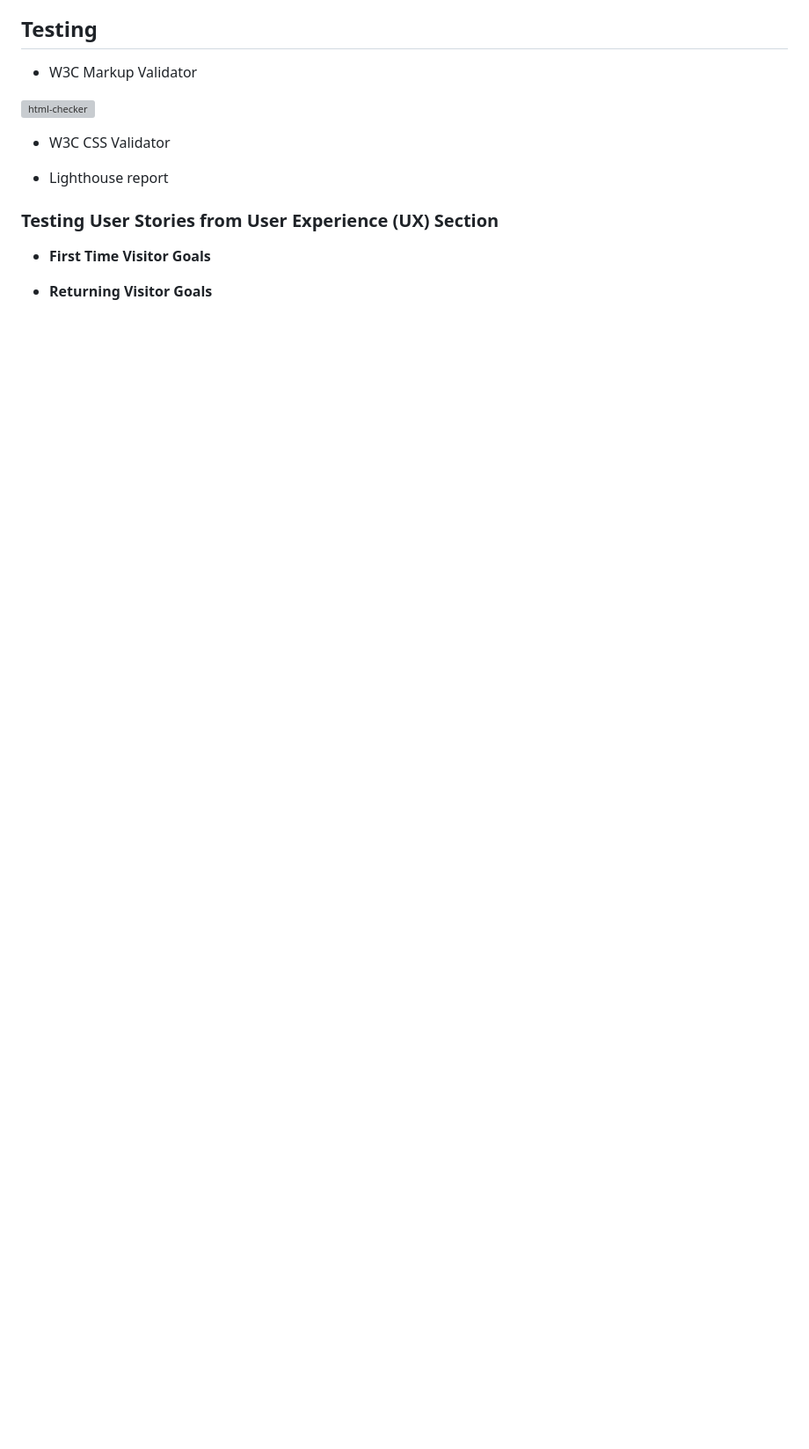
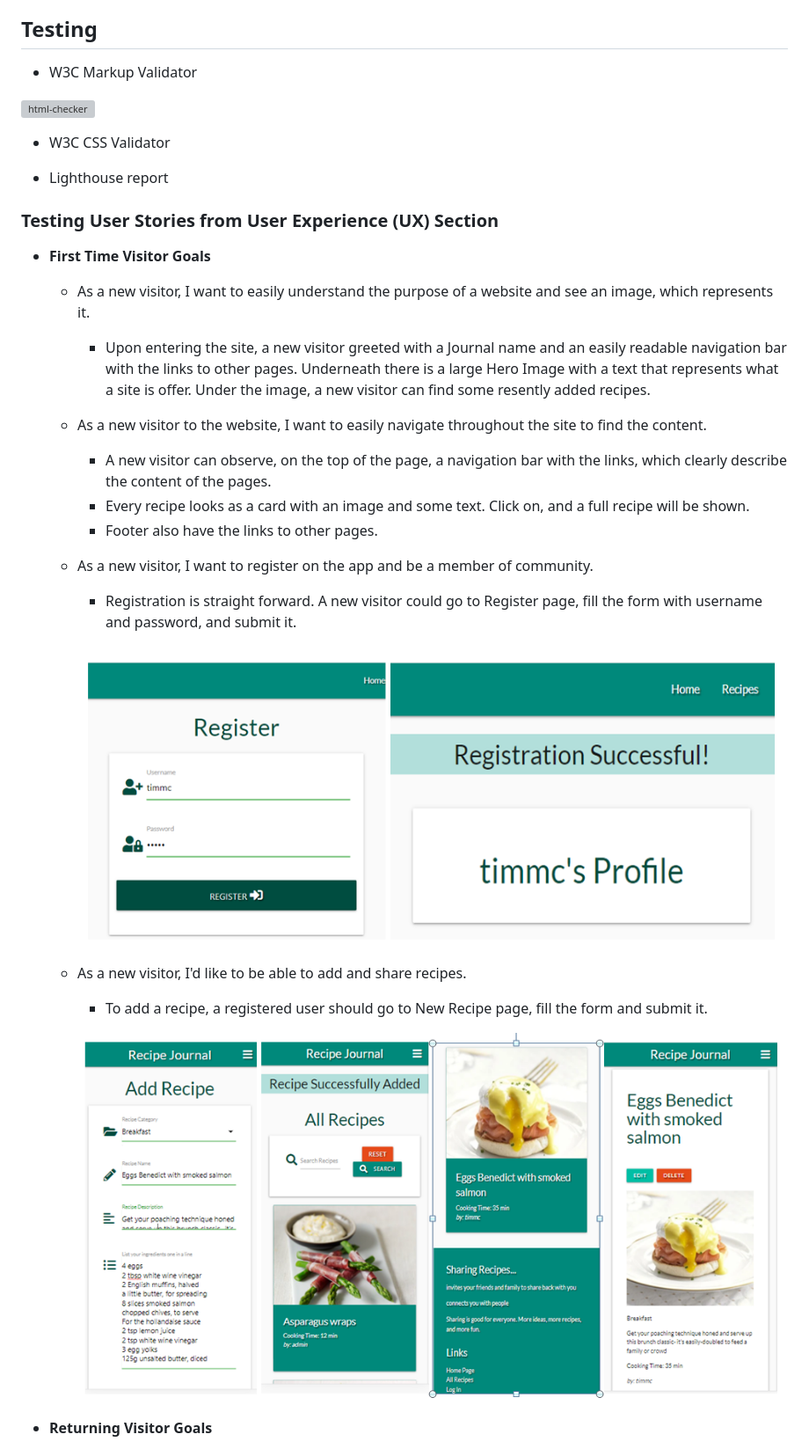
Before and after one commit to oksanaokhten/recipe-journal, a Markdown page: README.md, the part around one of its changes. Shown at 88% size. GitHub-like rendering; pictures changed too: static/images/add-recipe.png (added), static/images/register-user.png (added); blank space fills up the shorter version; grey boxes are pictures that could not be loaded.

Commit message:
Add Testing User Stories from User Experience (UX) Section

```diff
--- a/README.md
+++ b/README.md
@@ -79,5 +79,20 @@ This is the main marketing website for Admin to promote a brand of cooking tools
 
 ### **Testing User Stories from User Experience (UX) Section**
 * **First Time Visitor Goals**
+    * As a new visitor, I want to easily understand the purpose of a website and see an image, which represents it.
+        - Upon entering the site, a new visitor greeted with a Journal name and an easily readable navigation bar with the links to other pages. Underneath there is a large Hero Image with a text that represents what a site is offer. Under the image, a new visitor can find some resently added recipes.
+    * As a new visitor to the website, I want to easily navigate throughout the site to find the content.
+        - A new visitor can observe, on the top of the page, a navigation bar with the links, which clearly describe the content of the pages.
+        - Every recipe looks as a card with an image and some text. Click on, and a full recipe will be shown.
+        - Footer also have the links to other pages.
+    * As a new visitor, I want to register on the app and be a member of community.
+        - Registration is straight forward. A new visitor could go to Register page, fill the form with username and password, and submit it.
+
+        ![Register](static/images/register-user.png)
+
+    * As a new visitor, I'd like to be able to add and share recipes.
+        - To add a recipe, a registered user should go to New Recipe page, fill the form and submit it.
+
+        ![Add](static/images/add-recipe.png)
 
 * **Returning Visitor Goals**
```
Also changed, not shown: other parts of README.md (+18 -0 lines), static/images/cooking-tools.png (added), static/images/delete-recipe.png (added), static/images/edit-recipe.png (added), static/images/search.png (added).
